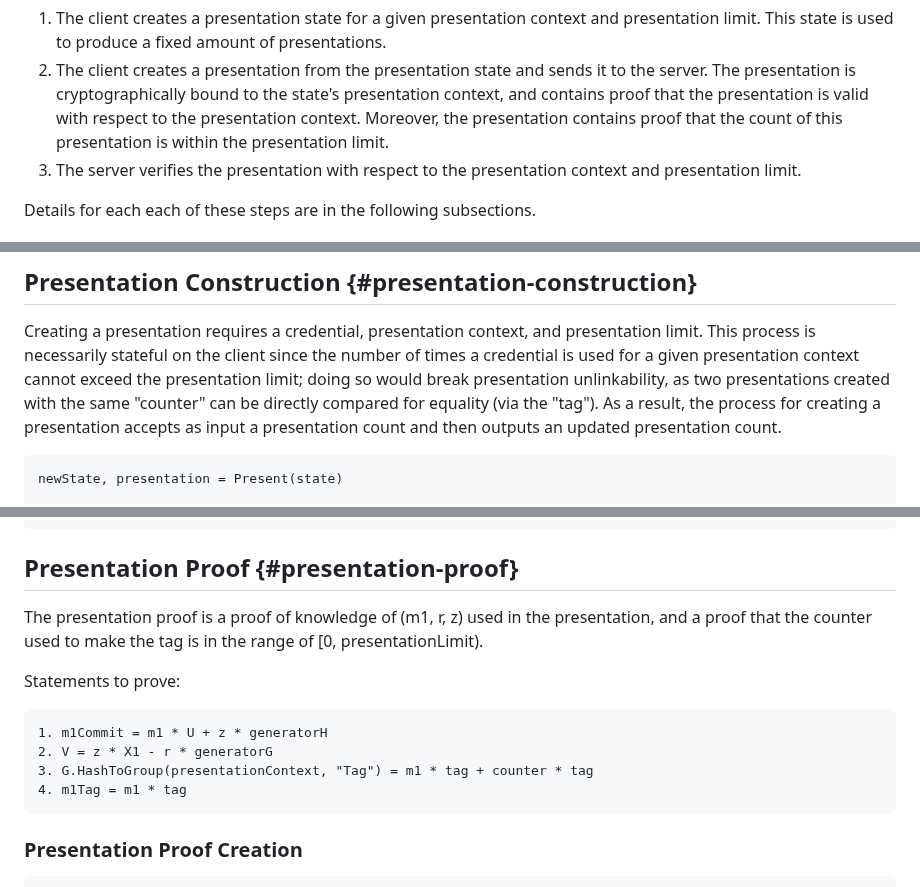
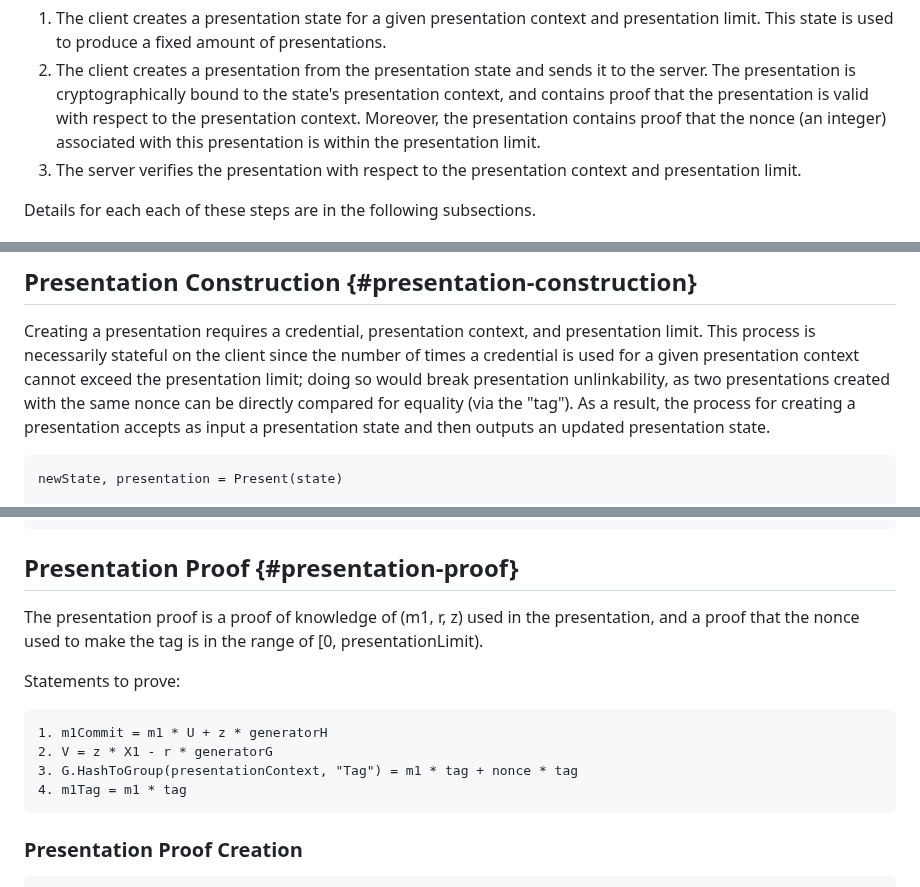
Before and after one commit to chris-wood/draft-arc, a Markdown page: draft-yun-cfrg-arc.md, 3 parts joined by grey strips. GitHub-like rendering.

Commit message:
Swap counter with nonce

```diff
--- a/draft-yun-cfrg-arc.md
+++ b/draft-yun-cfrg-arc.md
@@ -518,8 +518,8 @@ This phase consists of three steps:
 1. The client creates a presentation from the presentation state and sends it to the server.
    The presentation is cryptographically bound to the state's presentation context, and
    contains proof that the presentation is valid with respect to the presentation context.
-   Moreover, the presentation contains proof that the count of this presentation is within the
-   presentation limit.
+   Moreover, the presentation contains proof that the nonce (an integer) associated with this
+   presentation is within the presentation limit.
 1. The server verifies the presentation with respect to the presentation context and presentation
    limit.
 
@@ -561,10 +561,10 @@ def MakePresentationState(credential, presentationContext, presentationLimit):
 Creating a presentation requires a credential, presentation context, and presentation limit.
 This process is necessarily stateful on the client since the number of times a credential
 is used for a given presentation context cannot exceed the presentation limit; doing so
-would break presentation unlinkability, as two presentations created with the same "counter"
+would break presentation unlinkability, as two presentations created with the same nonce
 can be directly compared for equality (via the "tag"). As a result, the process for creating
-a presentation accepts as input a presentation count and then outputs an updated presentation
-count.
+a presentation accepts as input a presentation state and then outputs an updated presentation
+state.
 
 ~~~
 newState, presentation = Present(state)
@@ -1275,14 +1275,14 @@ def VerifyCredentialResponseProof(serverPublicKey, response, request):
 
 ## Presentation Proof {#presentation-proof}
 
-The presentation proof is a proof of knowledge of (m1, r, z) used in the presentation, and a proof that the counter used to make the tag is in the range of [0, presentationLimit).
+The presentation proof is a proof of knowledge of (m1, r, z) used in the presentation, and a proof that the nonce used to make the tag is in the range of [0, presentationLimit).
 
 Statements to prove:
 
 ~~~
 1. m1Commit = m1 * U + z * generatorH
 2. V = z * X1 - r * generatorG
-3. G.HashToGroup(presentationContext, "Tag") = m1 * tag + counter * tag
+3. G.HashToGroup(presentationContext, "Tag") = m1 * tag + nonce * tag
 4. m1Tag = m1 * tag
 ~~~
 
```
Also changed, not shown: other parts of draft-yun-cfrg-arc.md (+1 -1 lines).
